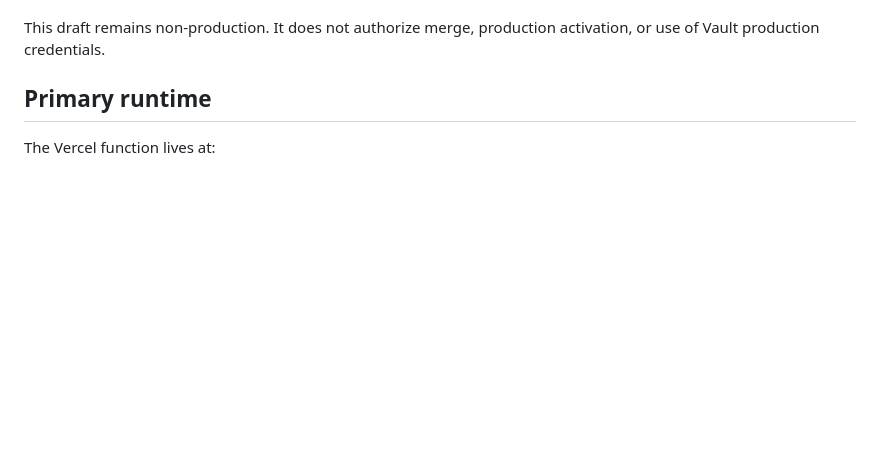
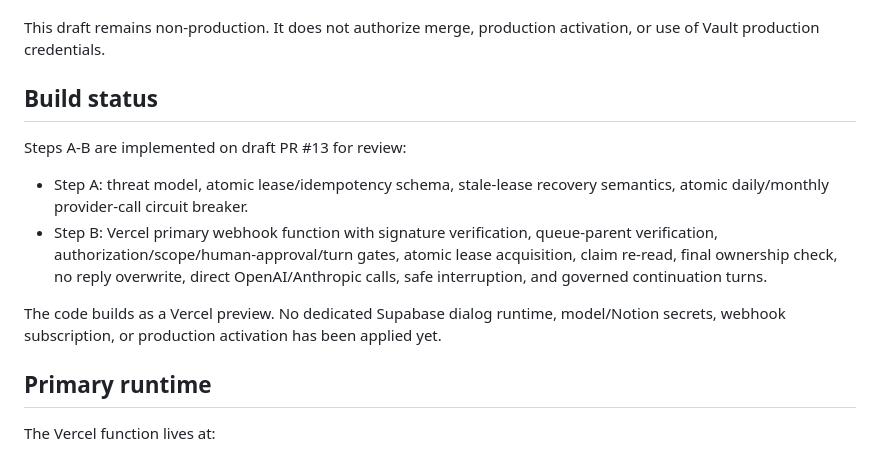
Before and after one commit to vaultverified402-maker/vaultverified402-maker, a Markdown page: docs/AI_DIALOGUE_RELAY.md, the part around the change. GitHub-like rendering; blank space fills up the shorter version.

Commit message:
Record build phase status

```diff
--- a/docs/AI_DIALOGUE_RELAY.md
+++ b/docs/AI_DIALOGUE_RELAY.md
@@ -14,6 +14,15 @@ Target boundary:
 - **Vault Verified production** — outside the dialog trust boundary
 
 This draft remains non-production. It does not authorize merge, production activation, or use of Vault production credentials.
+
+## Build status
+
+Steps A-B are implemented on draft PR #13 for review:
+
+- Step A: threat model, atomic lease/idempotency schema, stale-lease recovery semantics, atomic daily/monthly provider-call circuit breaker.
+- Step B: Vercel primary webhook function with signature verification, queue-parent verification, authorization/scope/human-approval/turn gates, atomic lease acquisition, claim re-read, final ownership check, no reply overwrite, direct OpenAI/Anthropic calls, safe interruption, and governed continuation turns.
+
+The code builds as a Vercel preview. No dedicated Supabase dialog runtime, model/Notion secrets, webhook subscription, or production activation has been applied yet.
 
 ## Primary runtime
 
```
